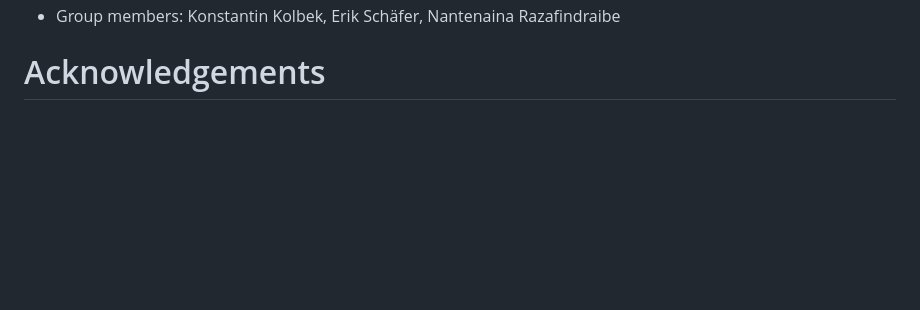
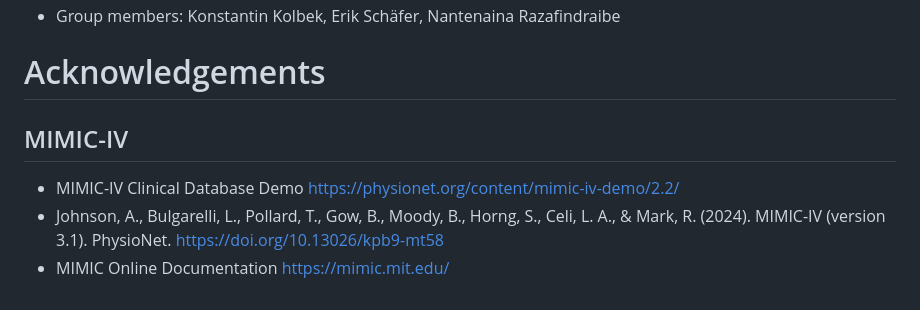
Before and after one commit to lefischerander/Hospital-System, a Markdown page: README.md, the part around the change. Rendered like a GitHub page; blank space fills up the shorter version.

```diff
--- a/README.md
+++ b/README.md
@@ -75,3 +75,7 @@ A web-based project that simulates a hospital and its patients
 - Group members: Konstantin Kolbek, Erik Schäfer, Nantenaina Razafindraibe
 
 # Acknowledgements
+## MIMIC-IV
+- MIMIC-IV Clinical Database Demo https://physionet.org/content/mimic-iv-demo/2.2/
+- Johnson, A., Bulgarelli, L., Pollard, T., Gow, B., Moody, B., Horng, S., Celi, L. A., & Mark, R. (2024). MIMIC-IV (version 3.1). PhysioNet. https://doi.org/10.13026/kpb9-mt58
+- MIMIC Online Documentation https://mimic.mit.edu/
```
